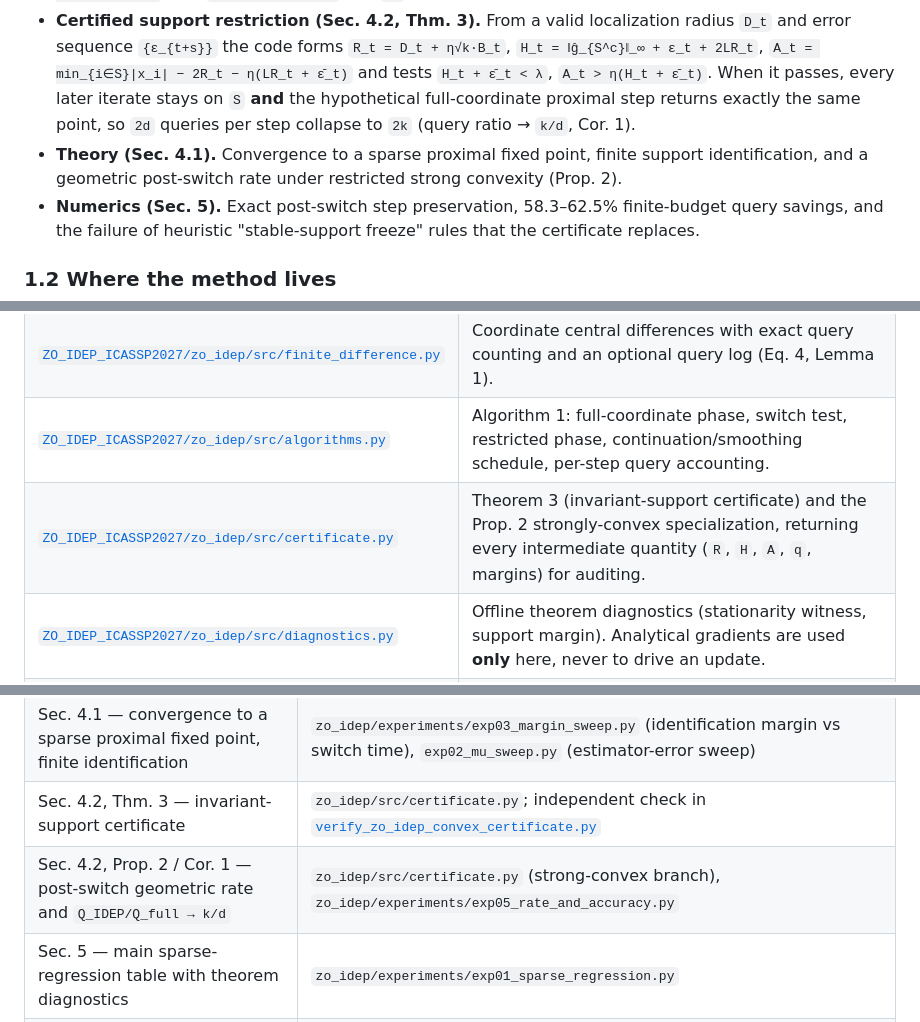
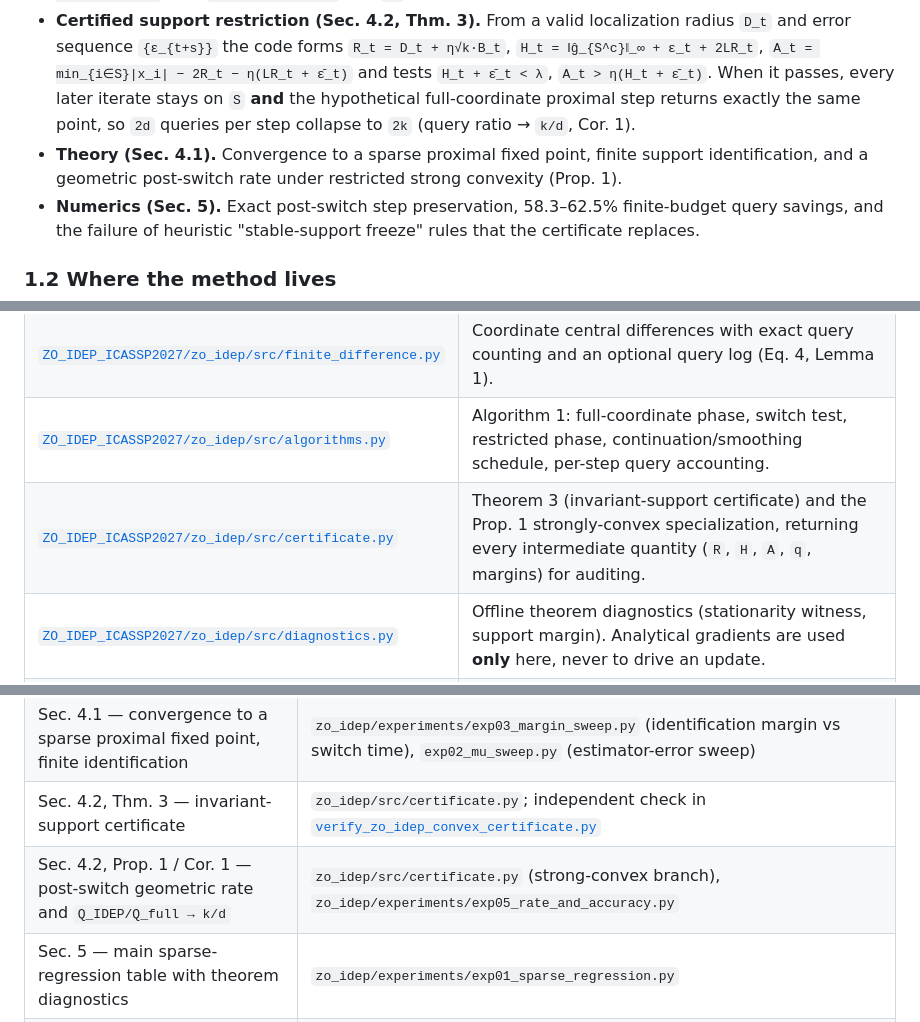
Before and after one commit to ldx825/ZO-IDEP_ICASSP-2027, a Markdown page: README.md, 3 parts joined by grey strips. Drawn GitHub-style.

Commit message:
README: correct proposition references in the paper<->code map
Co-authored-by: Copilot <223556219+Copilot@users.noreply.github.com>

```diff
--- a/README.md
+++ b/README.md
@@ -18,7 +18,7 @@ Exact-penalty methods turn the cardinality constraint `min f(x) s.t. ‖x‖₀
 * **Proximal map (Sec. 3, Eq. 2–3).** `P_η(z) = argmin_u {λ h_k(u) + ‖u−z‖²/2η}` has the closed form: keep the `k` largest-magnitude coordinates, soft-threshold the rest.
 * **ZO gradient (Sec. 3, Eq. 4; Lemma 1).** Coordinate central differences `ĝ_i = (f(x+μe_i) − f(x−μe_i))/2μ` with `‖ĝ − ∇f‖_∞ ≤ Lμ/2`, i.e. `2d` queries per full step.
 * **Certified support restriction (Sec. 4.2, Thm. 3).** From a valid localization radius `D_t` and error sequence `{ε_{t+s}}` the code forms `R_t = D_t + η√k·B_t`, `H_t = ‖ĝ_{S^c}‖_∞ + ε_t + 2LR_t`, `A_t = min_{i∈S}|x_i| − 2R_t − η(LR_t + ε̄_t)` and tests `H_t + ε̄_t < λ`, `A_t > η(H_t + ε̄_t)`. When it passes, every later iterate stays on `S` **and** the hypothetical full-coordinate proximal step returns exactly the same point, so `2d` queries per step collapse to `2k` (query ratio → `k/d`, Cor. 1).
-* **Theory (Sec. 4.1).** Convergence to a sparse proximal fixed point, finite support identification, and a geometric post-switch rate under restricted strong convexity (Prop. 2).
+* **Theory (Sec. 4.1).** Convergence to a sparse proximal fixed point, finite support identification, and a geometric post-switch rate under restricted strong convexity (Prop. 1).
 * **Numerics (Sec. 5).** Exact post-switch step preservation, 58.3–62.5% finite-budget query savings, and the failure of heuristic "stable-support freeze" rules that the certificate replaces.
 
 ### 1.2 Where the method lives
@@ -28,7 +28,7 @@ Exact-penalty methods turn the cardinality constraint `min f(x) s.t. ‖x‖₀
 | [`ZO_IDEP_ICASSP2027/zo_idep/src/prox.py`](ZO_IDEP_ICASSP2027/zo_idep/src/prox.py) | Deterministic global proximal map of the trimmed-ℓ₁ penalty (Eq. 2–3), with `stable_topk()` tie-breaking so "strict margins" are well defined. |
 | [`ZO_IDEP_ICASSP2027/zo_idep/src/finite_difference.py`](ZO_IDEP_ICASSP2027/zo_idep/src/finite_difference.py) | Coordinate central differences with exact query counting and an optional query log (Eq. 4, Lemma 1). |
 | [`ZO_IDEP_ICASSP2027/zo_idep/src/algorithms.py`](ZO_IDEP_ICASSP2027/zo_idep/src/algorithms.py) | Algorithm 1: full-coordinate phase, switch test, restricted phase, continuation/smoothing schedule, per-step query accounting. |
-| [`ZO_IDEP_ICASSP2027/zo_idep/src/certificate.py`](ZO_IDEP_ICASSP2027/zo_idep/src/certificate.py) | Theorem 3 (invariant-support certificate) and the Prop. 2 strongly-convex specialization, returning every intermediate quantity (`R`, `H`, `A`, `q`, margins) for auditing. |
+| [`ZO_IDEP_ICASSP2027/zo_idep/src/certificate.py`](ZO_IDEP_ICASSP2027/zo_idep/src/certificate.py) | Theorem 3 (invariant-support certificate) and the Prop. 1 strongly-convex specialization, returning every intermediate quantity (`R`, `H`, `A`, `q`, margins) for auditing. |
 | [`ZO_IDEP_ICASSP2027/zo_idep/src/diagnostics.py`](ZO_IDEP_ICASSP2027/zo_idep/src/diagnostics.py) | Offline theorem diagnostics (stationarity witness, support margin). Analytical gradients are used **only** here, never to drive an update. |
 | [`ZO_IDEP_ICASSP2027/zo_idep/src/objectives.py`](ZO_IDEP_ICASSP2027/zo_idep/src/objectives.py) | Synthetic smooth objectives (least squares, ridge-logistic, phase retrieval) with vectorized, auditable ZO oracles. |
 | [`ZO_IDEP_ICASSP2027/zo_idep/src/utils.py`](ZO_IDEP_ICASSP2027/zo_idep/src/utils.py) | Seeding, result IO (raw records + aggregate JSON), config loading. |
@@ -43,7 +43,7 @@ Exact-penalty methods turn the cardinality constraint `min f(x) s.t. ‖x‖₀
 | Sec. 3, Algorithm 1 — full phase → switch → restricted phase | `zo_idep/src/algorithms.py` (with `zo_idep/src/certificate.py` as the switch test) |
 | Sec. 4.1 — convergence to a sparse proximal fixed point, finite identification | `zo_idep/experiments/exp03_margin_sweep.py` (identification margin vs switch time), `exp02_mu_sweep.py` (estimator-error sweep) |
 | Sec. 4.2, Thm. 3 — invariant-support certificate | `zo_idep/src/certificate.py`; independent check in [`verify_zo_idep_convex_certificate.py`](verify_zo_idep_convex_certificate.py) |
-| Sec. 4.2, Prop. 2 / Cor. 1 — post-switch geometric rate and `Q_IDEP/Q_full → k/d` | `zo_idep/src/certificate.py` (strong-convex branch), `zo_idep/experiments/exp05_rate_and_accuracy.py` |
+| Sec. 4.2, Prop. 1 / Cor. 1 — post-switch geometric rate and `Q_IDEP/Q_full → k/d` | `zo_idep/src/certificate.py` (strong-convex branch), `zo_idep/experiments/exp05_rate_and_accuracy.py` |
 | Sec. 5 — main sparse-regression table with theorem diagnostics | `zo_idep/experiments/exp01_sparse_regression.py` |
 | Sec. 5 — certified switch vs "stable-support freeze" heuristics | `zo_idep/experiments/exp04_certificate_vs_heuristic.py` |
 | Sec. 5 — locally nonconvex (sparse phase retrieval) diagnostic | `zo_idep/experiments/exp06_sparse_phase_retrieval.py` |
```
